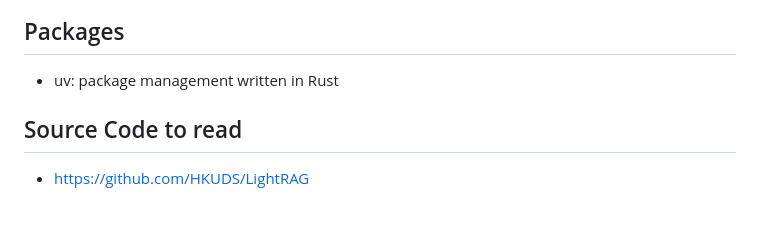
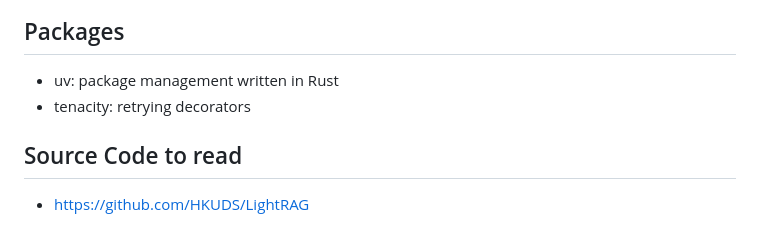
Before and after one commit to Carolusian/learn-prog-lang, a Markdown page: python/notes.md, the part around the change. Rendered like a GitHub page.

```diff
--- a/python/notes.md
+++ b/python/notes.md
@@ -546,6 +546,7 @@ BigDecimal interest = principal.multiply(BigDecimal.ONE.add(rate).pow(periods).s
 ## Packages
 
 - uv: package management written in Rust
+- tenacity: retrying decorators
 
 ## Source Code to read
 
```
